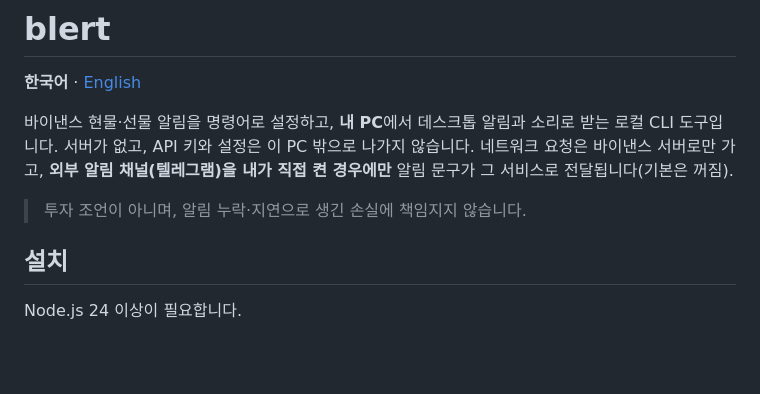
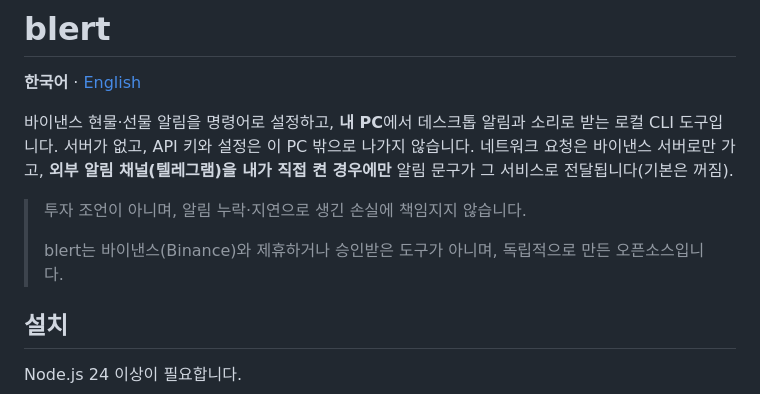
Before and after one commit to eungangkim/Blert, a Markdown page: README.md, the part around the change. Rendered like a GitHub page; blank space fills up the shorter version.

Commit message:
docs: 바이낸스 제휴 없음 문구와 보안 신고 정책 SECURITY.md (D-88)
Co-Authored-By: Claude Sonnet 5.5 <noreply@anthropic.com>

```diff
--- a/README.md
+++ b/README.md
@@ -6,6 +6,8 @@
 서버가 없고, API 키와 설정은 이 PC 밖으로 나가지 않습니다. 네트워크 요청은 바이낸스 서버로만 가고, **외부 알림 채널(텔레그램)을 내가 직접 켠 경우에만** 알림 문구가 그 서비스로 전달됩니다(기본은 꺼짐).
 
 > 투자 조언이 아니며, 알림 누락·지연으로 생긴 손실에 책임지지 않습니다.
+>
+> blert는 바이낸스(Binance)와 제휴하거나 승인받은 도구가 아니며, 독립적으로 만든 오픈소스입니다.
 
 ## 설치
 
```
Also changed, not shown: README.en.md (+2 -0 lines), SECURITY.md (added, +34 -0 lines).
